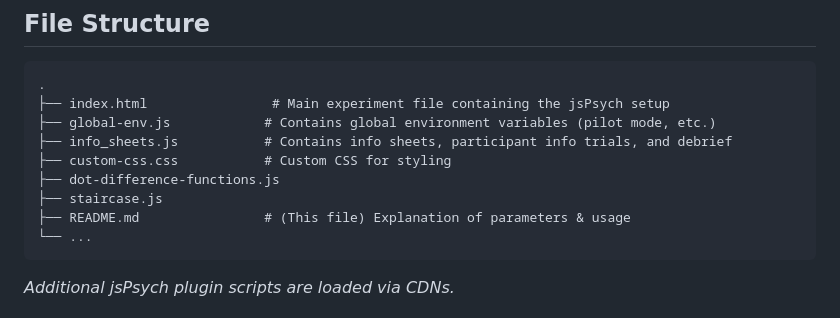
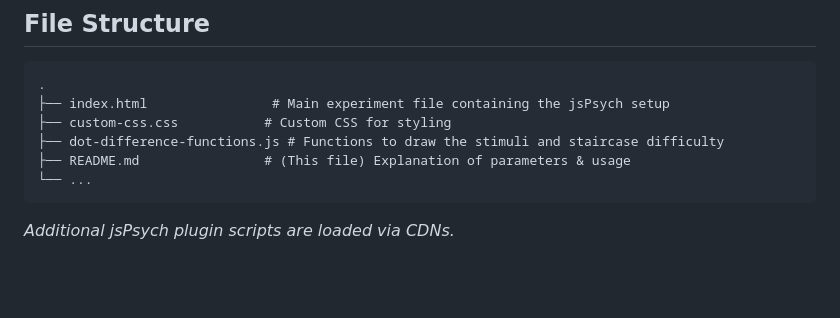
Before and after one commit to usyd-meta-lab/Perceptual-Discrimination-Task, a Markdown page: README.md, the part around the change. Drawn GitHub-style; blank space fills up the shorter version.

````diff
--- a/README.md
+++ b/README.md
@@ -9,11 +9,8 @@ This repository contains a jsPsych experiment that asks participants to discrimi
 ```
 .
 ├── index.html                # Main experiment file containing the jsPsych setup
-├── global-env.js            # Contains global environment variables (pilot mode, etc.)
-├── info_sheets.js           # Contains info sheets, participant info trials, and debrief
 ├── custom-css.css           # Custom CSS for styling
-├── dot-difference-functions.js
-├── staircase.js
+├── dot-difference-functions.js # Functions to draw the stimuli and staircase difficulty
 ├── README.md                # (This file) Explanation of parameters & usage
 └── ...
 ```
````
